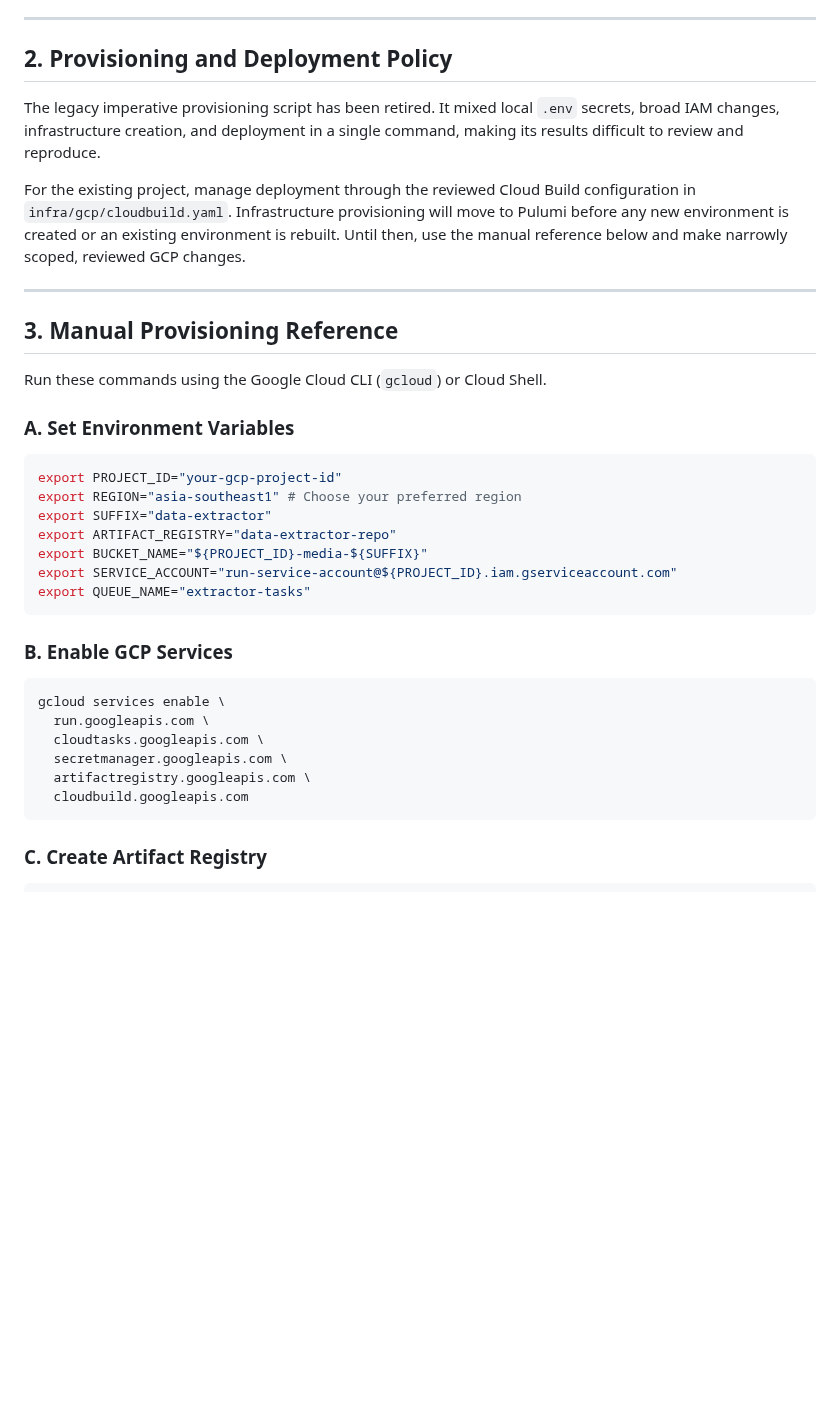
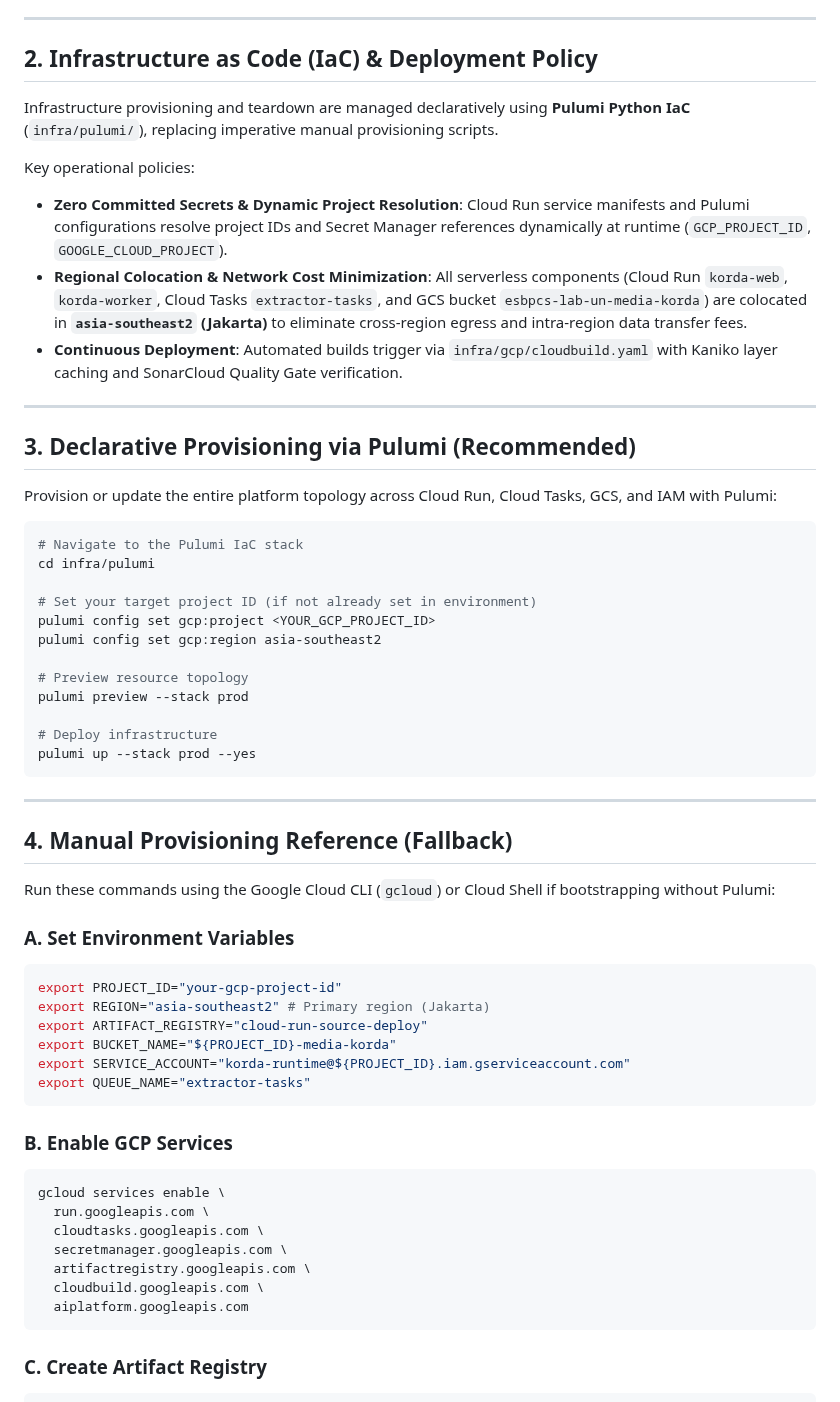
Before and after one commit to lucivskvn/AetherOmni, a Markdown page: docs/gcp_deployment_guide.md, the part around one of its changes. GitHub-like rendering; blank space fills up the shorter version.

Commit message:
docs(gcp): add intra-region cost optimization strategies and update deployment guide to Pulumi and Jakarta region

````diff
--- a/docs/gcp_deployment_guide.md
+++ b/docs/gcp_deployment_guide.md
@@ -19,33 +19,51 @@ The production system consists of:
 
 ---
 
-## 2. Provisioning and Deployment Policy
+## 2. Infrastructure as Code (IaC) & Deployment Policy
 
-The legacy imperative provisioning script has been retired. It mixed local
-`.env` secrets, broad IAM changes, infrastructure creation, and deployment in a
-single command, making its results difficult to review and reproduce.
+Infrastructure provisioning and teardown are managed declaratively using **Pulumi Python IaC** (`infra/pulumi/`), replacing imperative manual provisioning scripts.
 
-For the existing project, manage deployment through the reviewed Cloud Build
-configuration in `infra/gcp/cloudbuild.yaml`. Infrastructure provisioning will
-move to Pulumi before any new environment is created or an existing environment
-is rebuilt. Until then, use the manual reference below and make narrowly scoped,
-reviewed GCP changes.
+Key operational policies:
+
+- **Zero Committed Secrets & Dynamic Project Resolution**: Cloud Run service manifests and Pulumi configurations resolve project IDs and Secret Manager references dynamically at runtime (`GCP_PROJECT_ID`, `GOOGLE_CLOUD_PROJECT`).
+- **Regional Colocation & Network Cost Minimization**: All serverless components (Cloud Run `korda-web`, `korda-worker`, Cloud Tasks `extractor-tasks`, and GCS bucket `esbpcs-lab-un-media-korda`) are colocated in **`asia-southeast2` (Jakarta)** to eliminate cross-region egress and intra-region data transfer fees.
+- **Continuous Deployment**: Automated builds trigger via `infra/gcp/cloudbuild.yaml` with Kaniko layer caching and SonarCloud Quality Gate verification.
 
 ---
 
-## 3. Manual Provisioning Reference
+## 3. Declarative Provisioning via Pulumi (Recommended)
 
-Run these commands using the Google Cloud CLI (`gcloud`) or Cloud Shell.
+Provision or update the entire platform topology across Cloud Run, Cloud Tasks, GCS, and IAM with Pulumi:
+
+```bash
+# Navigate to the Pulumi IaC stack
+cd infra/pulumi
+
+# Set your target project ID (if not already set in environment)
+pulumi config set gcp:project <YOUR_GCP_PROJECT_ID>
+pulumi config set gcp:region asia-southeast2
+
+# Preview resource topology
+pulumi preview --stack prod
+
+# Deploy infrastructure
+pulumi up --stack prod --yes
+```
+
+---
+
+## 4. Manual Provisioning Reference (Fallback)
+
+Run these commands using the Google Cloud CLI (`gcloud`) or Cloud Shell if bootstrapping without Pulumi:
 
 ### A. Set Environment Variables
 
 ```bash
 export PROJECT_ID="your-gcp-project-id"
-export REGION="asia-southeast1" # Choose your preferred region
-export SUFFIX="data-extractor"
-export ARTIFACT_REGISTRY="data-extractor-repo"
-export BUCKET_NAME="${PROJECT_ID}-media-${SUFFIX}"
-export SERVICE_ACCOUNT="run-service-account@${PROJECT_ID}.iam.gserviceaccount.com"
+export REGION="asia-southeast2" # Primary region (Jakarta)
+export ARTIFACT_REGISTRY="cloud-run-source-deploy"
+export BUCKET_NAME="${PROJECT_ID}-media-korda"
+export SERVICE_ACCOUNT="korda-runtime@${PROJECT_ID}.iam.gserviceaccount.com"
 export QUEUE_NAME="extractor-tasks"
 ```
 
@@ -57,7 +75,8 @@ gcloud services enable \
   cloudtasks.googleapis.com \
   secretmanager.googleapis.com \
   artifactregistry.googleapis.com \
-  cloudbuild.googleapis.com
+  cloudbuild.googleapis.com \
+  aiplatform.googleapis.com
 ```
 
 ### C. Create Artifact Registry
````
Also changed, not shown: other parts of docs/gcp_deployment_guide.md (+20 -0 lines), README.md (+2 -2 lines).
